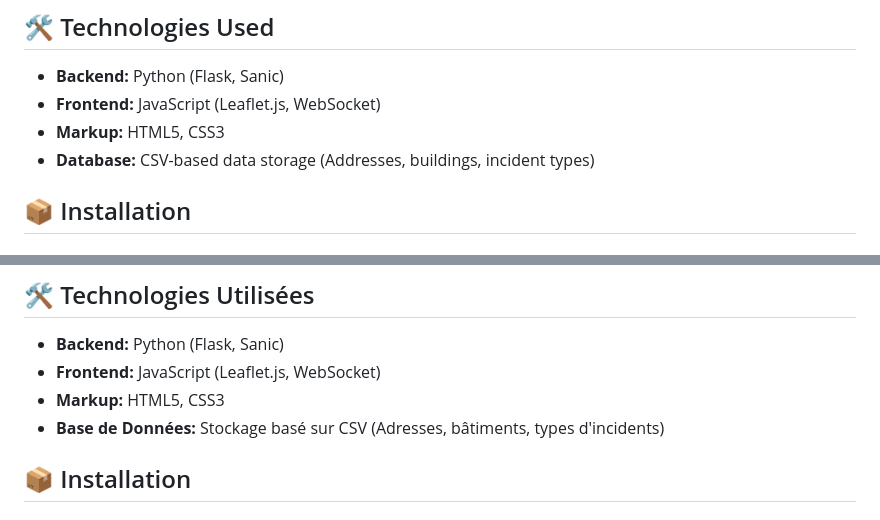
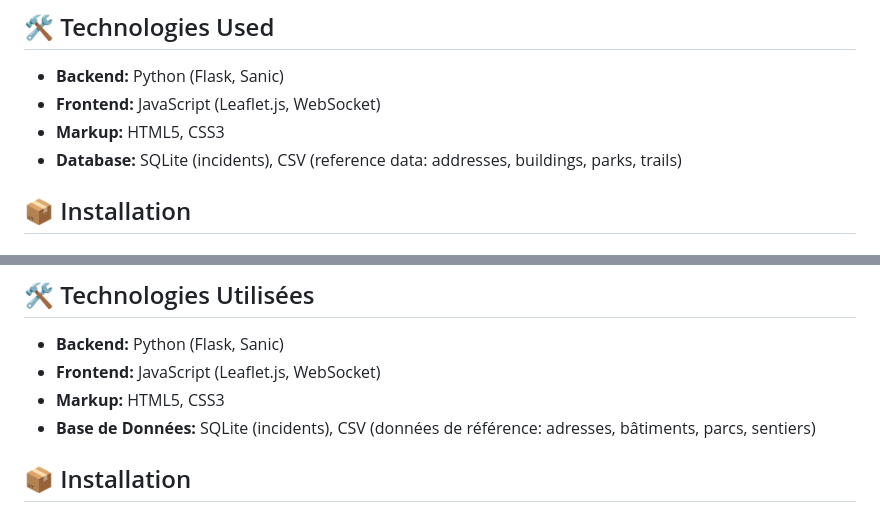
Before and after one commit to moyamelissa/Canmore_Incident_Management, a Markdown page: README.md, 2 parts joined by grey strips. Drawn GitHub-style.

Commit message:
Correct database info: SQLite for incidents, CSV for reference data

```diff
--- a/README.md
+++ b/README.md
@@ -22,7 +22,7 @@ Canmore Incident Management is a web-based incident reporting and tracking appli
 - **Backend:** Python (Flask, Sanic)
 - **Frontend:** JavaScript (Leaflet.js, WebSocket)
 - **Markup:** HTML5, CSS3
-- **Database:** CSV-based data storage (Addresses, buildings, incident types)
+- **Database:** SQLite (incidents), CSV (reference data: addresses, buildings, parks, trails)
 
 ## 📦 Installation
 
@@ -196,7 +196,7 @@ Canmore Incident Management est une application web de signalement et de suivi d
 - **Backend:** Python (Flask, Sanic)
 - **Frontend:** JavaScript (Leaflet.js, WebSocket)
 - **Markup:** HTML5, CSS3
-- **Base de Données:** Stockage basé sur CSV (Adresses, bâtiments, types d'incidents)
+- **Base de Données:** SQLite (incidents), CSV (données de référence: adresses, bâtiments, parcs, sentiers)
 
 ## 📦 Installation
 
```
